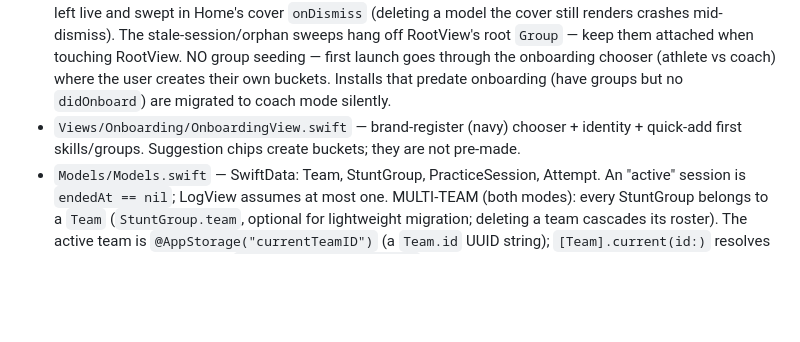
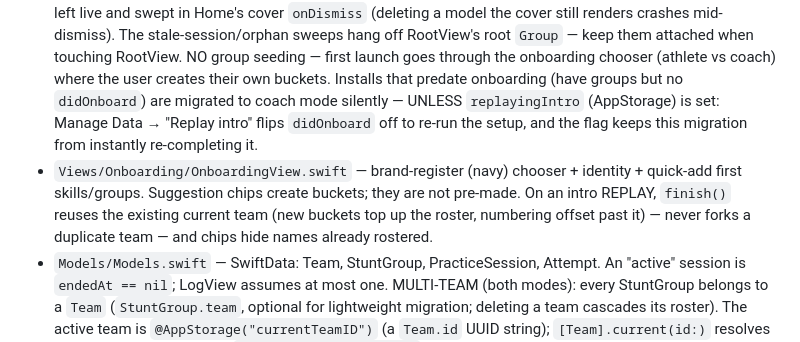
Before and after one commit to IanKainoa42/HitRate, a Markdown page: CLAUDE.md, the part around the change. Rendered like a GitHub page; blank space fills up the shorter version.

Commit message:
Document replay intro behavior

```diff
--- a/CLAUDE.md
+++ b/CLAUDE.md
@@ -92,10 +92,14 @@ Key invariants:
   group seeding — first launch goes through the onboarding chooser (athlete
   vs coach) where the user creates their own buckets. Installs that predate
   onboarding (have groups but no `didOnboard`) are migrated to coach mode
-  silently.
+  silently — UNLESS `replayingIntro` (AppStorage) is set: Manage Data →
+  "Replay intro" flips `didOnboard` off to re-run the setup, and the flag
+  keeps this migration from instantly re-completing it.
 - `Views/Onboarding/OnboardingView.swift` — brand-register (navy) chooser +
   identity + quick-add first skills/groups. Suggestion chips create buckets;
-  they are not pre-made.
+  they are not pre-made. On an intro REPLAY, `finish()` reuses the existing
+  current team (new buckets top up the roster, numbering offset past it) —
+  never forks a duplicate team — and chips hide names already rostered.
 - `Models/Models.swift` — SwiftData: Team, StuntGroup, PracticeSession,
   Attempt. An "active" session is `endedAt == nil`; LogView assumes at most
   one. MULTI-TEAM (both modes): every StuntGroup belongs to a `Team`
```
